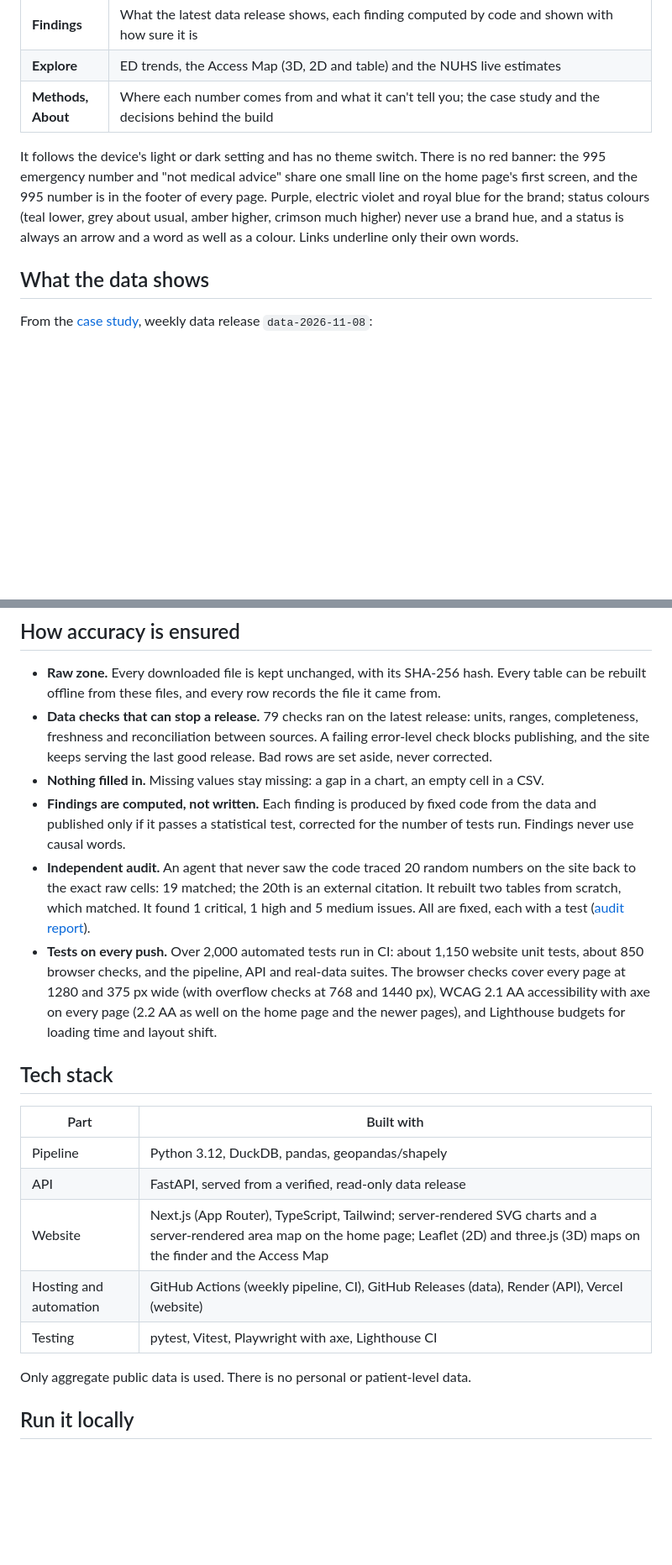
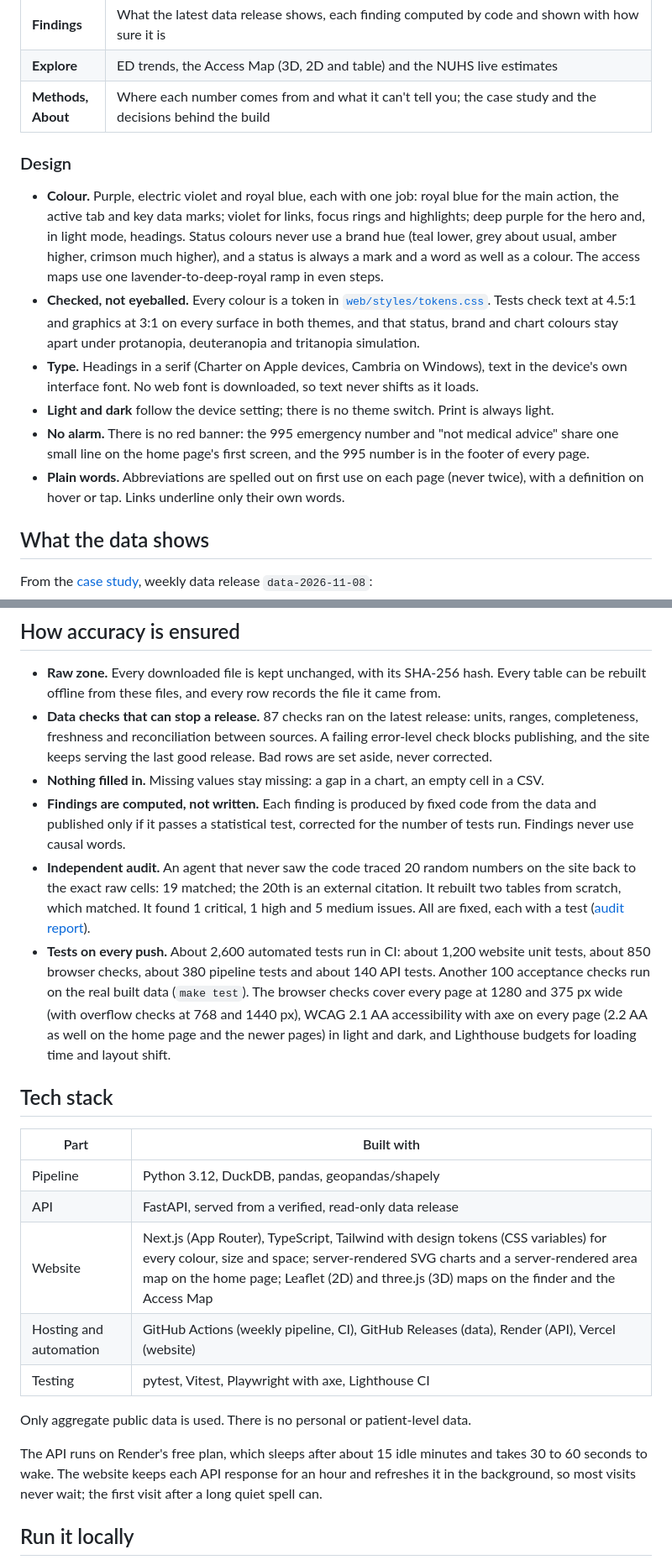
Before and after one commit to gabrielneo/sg-care-capacity, a Markdown page: README.md, 2 parts joined by grey strips. Shown at 84% size. Drawn GitHub-style; blank space fills up the shorter version.

Commit message:
README: everything since the last update, with new screenshots
- Screenshots from release data-2026-11-17 (with the monthly chart): light
  desktop, dark desktop, and a light/dark phone pair.
- Home row: one hour scale, royal-blue latest week, status pills with their
  marks, the 'within its usual range' note, legend ranges that meet and the
  reasons areas aren't ranked.
- New Design section: colour roles, the token file and how it is tested
  (contrast in both themes, colour-blind separation), type, themes, the 995
  line, abbreviations spelled out once.
- 87 data checks on the latest release (was 79); about 2,600 tests in CI by
  suite, plus 100 acceptance checks on real data.
- Tech stack: design tokens; a note on the API's free-plan cold start.
- Documentation: a row for the design tokens.

```diff
--- a/README.md
+++ b/README.md
@@ -24,11 +31,22 @@ for any postcode.**
 | **Explore** | ED trends, the Access Map (3D, 2D and table) and the NUHS live estimates |
 | **Methods, About** | Where each number comes from and what it can't tell you; the case study and the decisions behind the build |
 
-It follows the device's light or dark setting and has no theme switch. There is no red banner: the 995
-emergency number and "not medical advice" share one small line on the home page's first screen, and
-the 995 number is in the footer of every page. Purple, electric violet and royal blue for the brand; status colours (teal lower,
-grey about usual, amber higher, crimson much higher) never use a brand hue, and a status is always
-an arrow and a word as well as a colour. Links underline only their own words.
+### Design
+
+- **Colour.** Purple, electric violet and royal blue, each with one job: royal blue for the main action, the active tab and key
+  data marks; violet for links, focus rings and highlights; deep purple for the hero and, in light mode, headings. Status
+  colours never use a brand hue (teal lower, grey about usual, amber higher, crimson much higher), and a status is always a
+  mark and a word as well as a colour. The access maps use one lavender-to-deep-royal ramp in even steps.
+- **Checked, not eyeballed.** Every colour is a token in [`web/styles/tokens.css`](web/styles/tokens.css). Tests check text
+  at 4.5:1 and graphics at 3:1 on every surface in both themes, and that status, brand and chart colours stay apart under
+  protanopia, deuteranopia and tritanopia simulation.
+- **Type.** Headings in a serif (Charter on Apple devices, Cambria on Windows), text in the device's own interface font. No
+  web font is downloaded, so text never shifts as it loads.
+- **Light and dark** follow the device setting; there is no theme switch. Print is always light.
+- **No alarm.** There is no red banner: the 995 emergency number and "not medical advice" share one small line on the home
+  page's first screen, and the 995 number is in the footer of every page.
+- **Plain words.** Abbreviations are spelled out on first use on each page (never twice), with a definition on hover or tap.
+  Links underline only their own words.
 
 ## What the data shows
 
@@ -76,7 +94,7 @@ number with its "Data as of" date and source.
 
 - **Raw zone.** Every downloaded file is kept unchanged, with its SHA-256 hash. Every table can be
   rebuilt offline from these files, and every row records the file it came from.
-- **Data checks that can stop a release.** 79 checks ran on the latest release: units, ranges,
+- **Data checks that can stop a release.** 87 checks ran on the latest release: units, ranges,
   completeness, freshness and reconciliation between sources. A failing error-level check blocks
   publishing, and the site keeps serving the last good release. Bad rows are set aside, never
   corrected.
@@ -88,11 +106,12 @@ number with its "Data as of" date and source.
   to the exact raw cells: 19 matched; the 20th is an external citation. It rebuilt two tables from
   scratch, which matched. It found 1 critical, 1 high and 5 medium issues. All are fixed, each with
   a test ([audit report](docs/audit_report.md)).
-- **Tests on every push.** Over 2,000 automated tests run in CI: about 1,150 website unit tests, about
-  850 browser checks, and the pipeline, API and real-data suites. The browser checks cover every page at
-  1280 and 375 px wide (with overflow checks at 768 and 1440 px), WCAG 2.1 AA accessibility with axe on
-  every page (2.2 AA as well on the home page and the newer pages), and Lighthouse budgets for loading
-  time and layout shift.
+- **Tests on every push.** About 2,600 automated tests run in CI: about 1,200 website unit tests, about
+  850 browser checks, about 380 pipeline tests and about 140 API tests. Another 100 acceptance checks run
+  on the real built data (`make test`). The browser checks cover every page at 1280 and 375 px wide (with
+  overflow checks at 768 and 1440 px), WCAG 2.1 AA accessibility with axe on every page (2.2 AA as well on
+  the home page and the newer pages) in light and dark, and Lighthouse budgets for loading time and layout
+  shift.
 
 ## Tech stack
 
@@ -100,11 +119,15 @@ number with its "Data as of" date and source.
 |---|---|
 | Pipeline | Python 3.12, DuckDB, pandas, geopandas/shapely |
 | API | FastAPI, served from a verified, read-only data release |
-| Website | Next.js (App Router), TypeScript, Tailwind; server-rendered SVG charts and a server-rendered area map on the home page; Leaflet (2D) and three.js (3D) maps on the finder and the Access Map |
+| Website | Next.js (App Router), TypeScript, Tailwind with design tokens (CSS variables) for every colour, size and space; server-rendered SVG charts and a server-rendered area map on the home page; Leaflet (2D) and three.js (3D) maps on the finder and the Access Map |
 | Hosting and automation | GitHub Actions (weekly pipeline, CI), GitHub Releases (data), Render (API), Vercel (website) |
 | Testing | pytest, Vitest, Playwright with axe, Lighthouse CI |
 
 Only aggregate public data is used. There is no personal or patient-level data.
+
+The API runs on Render's free plan, which sleeps after about 15 idle minutes and takes 30 to 60 seconds to wake. The website
+keeps each API response for an hour and refreshes it in the background, so most visits never wait; the first visit after a
+long quiet spell can.
 
 ## Run it locally
 
```
Also changed, not shown: other parts of README.md (+12 -4 lines), docs/images/home-dark.png (added), docs/images/home-phones.png (added), docs/images/home.png.
